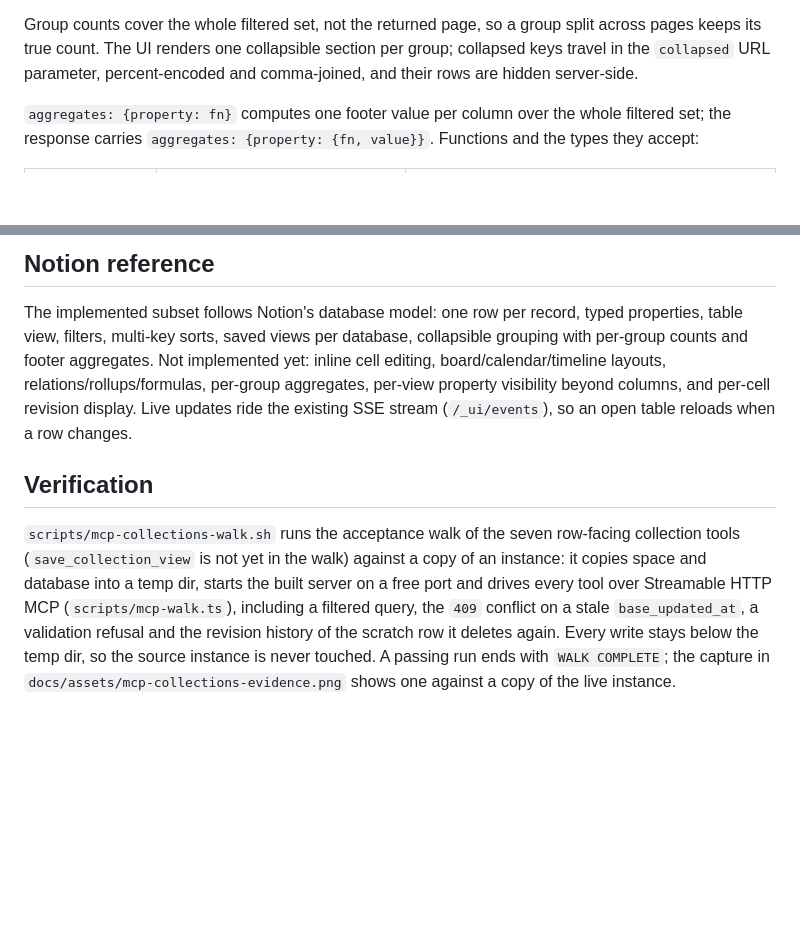
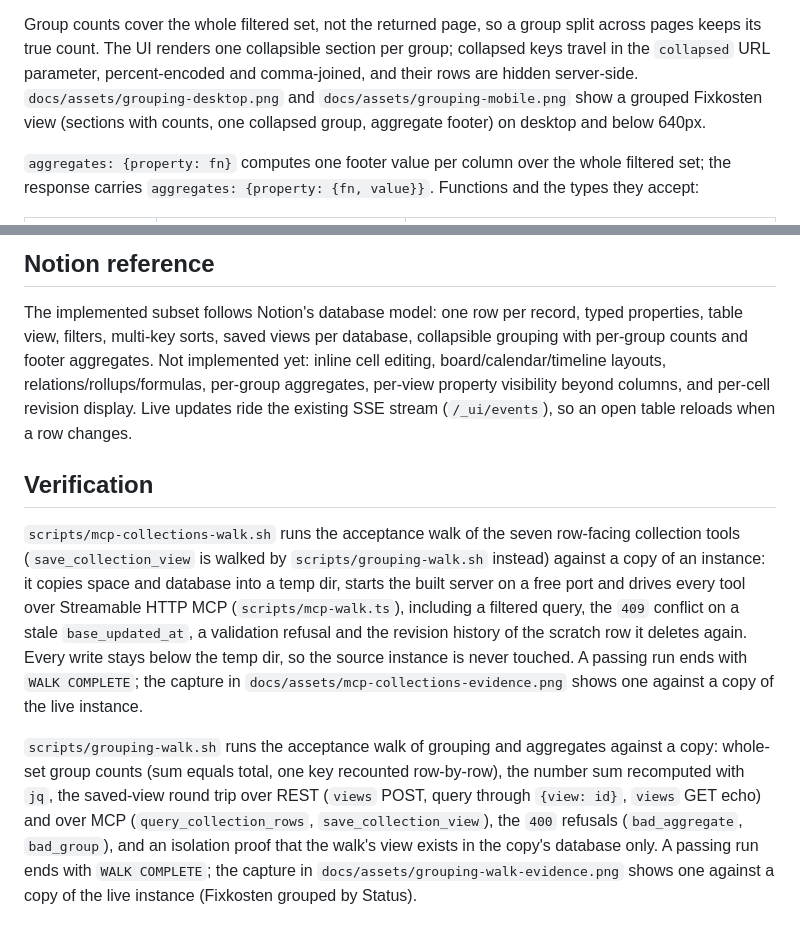
Before and after one commit to ssalentin/stichpunkt, a Markdown page: docs/collections.md, 2 parts joined by grey strips. GitHub-like rendering; blank space fills up the shorter version.

Commit message:
docs(collections): grouping verification evidence and desktop/mobile captures

```diff
--- a/docs/collections.md
+++ b/docs/collections.md
@@ -98,6 +98,8 @@ The key is the raw stored value, so each group holds the rows that store exactly
 Group counts cover the whole filtered set, not the returned page, so a group split across pages
 keeps its true count. The UI renders one collapsible section per group; collapsed keys travel in the
 `collapsed` URL parameter, percent-encoded and comma-joined, and their rows are hidden server-side.
+`docs/assets/grouping-desktop.png` and `docs/assets/grouping-mobile.png` show a grouped Fixkosten
+view (sections with counts, one collapsed group, aggregate footer) on desktop and below 640px.
 
 `aggregates: {property: fn}` computes one footer value per column over the whole filtered set; the
 response carries `aggregates: {property: {fn, value}}`. Functions and the types they accept:
@@ -173,18 +175,27 @@ to decide which one becomes canonical.
 
 The implemented subset follows Notion's database model: one row per record, typed properties,
 table view, filters, multi-key sorts, saved views per database, collapsible grouping with per-group
-counts and footer aggregates. Not implemented yet: inline cell
-editing, board/calendar/timeline layouts, relations/rollups/formulas, per-group aggregates, per-view property
-visibility beyond columns, and per-cell revision display. Live updates ride the existing SSE stream
-(`/_ui/events`), so an open table reloads when a row changes.
+counts and footer aggregates. Not implemented yet: inline cell editing, board/calendar/timeline
+layouts, relations/rollups/formulas, per-group aggregates, per-view property visibility beyond
+columns, and per-cell revision display. Live updates ride the existing SSE stream (`/_ui/events`),
+so an open table reloads when a row changes.
 
 ## Verification
 
 `scripts/mcp-collections-walk.sh` runs the acceptance walk of the seven row-facing collection tools
-(`save_collection_view` is not yet in the walk) against a
+(`save_collection_view` is walked by `scripts/grouping-walk.sh` instead) against a
 copy of an instance: it copies space and database into a temp dir, starts the built server on a
 free port and drives every tool over Streamable HTTP MCP (`scripts/mcp-walk.ts`), including a
 filtered query, the `409` conflict on a stale `base_updated_at`, a validation refusal and the
 revision history of the scratch row it deletes again. Every write stays below the temp dir, so the
 source instance is never touched. A passing run ends with `WALK COMPLETE`; the capture in
 `docs/assets/mcp-collections-evidence.png` shows one against a copy of the live instance.
+
+`scripts/grouping-walk.sh` runs the acceptance walk of grouping and aggregates against a copy:
+whole-set group counts (sum equals total, one key recounted row-by-row), the number sum recomputed
+with `jq`, the saved-view round trip over REST (`views` POST, query through `{view: id}`, `views`
+GET echo) and over MCP (`query_collection_rows`, `save_collection_view`), the `400` refusals
+(`bad_aggregate`, `bad_group`), and an isolation proof that the walk's view exists in the copy's
+database only. A passing run ends with `WALK COMPLETE`; the capture in
+`docs/assets/grouping-walk-evidence.png` shows one against a copy of the live instance
+(Fixkosten grouped by Status).
```
Also changed, not shown: docs/assets/grouping-desktop.png (added), docs/assets/grouping-mobile.png (added), docs/assets/grouping-walk-evidence.png (added).
